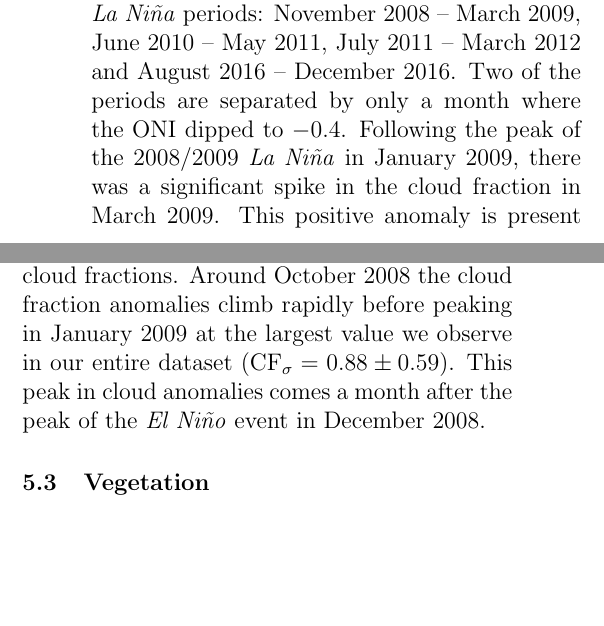
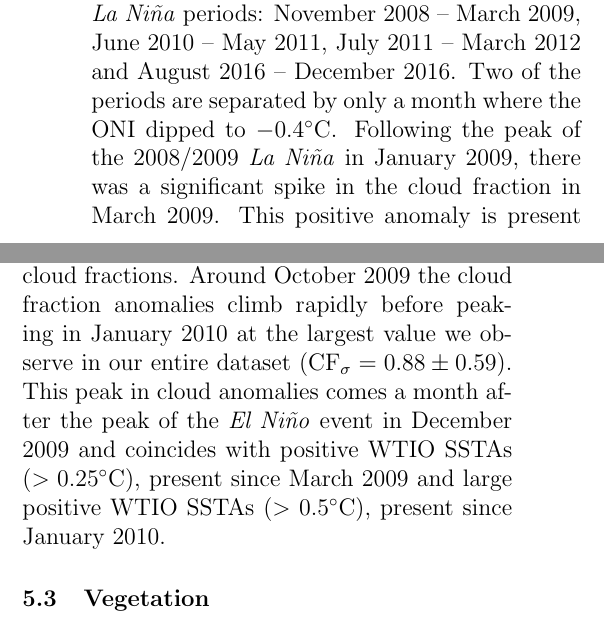
Before and after one commit to lconaboy/weathr, a LaTeX paper (report/report.tex, which reads report/discussion.tex): two parts of the columns of page 18 of 21, joined at a grey line, cut so that both start at the same text, the shorter picture padded with empty space. Compiled offline with pdfLaTeX.

```diff
--- a/report/discussion.tex
+++ b/report/discussion.tex
@@ -29,7 +29,7 @@
 In our time range there are technically four \nina{} periods: November
 2008 -- March 2009, June 2010 -- May 2011, July 2011 -- March 2012 and
 August 2016 -- December 2016. Two of the periods are separated by only
-a month where the ONI dipped to $-0.4$. Following the peak of the
+a month where the ONI dipped to $-0.4\degc$. Following the peak of the
 2008/2009 \nina{} in January 2009, there was a significant spike in
 the cloud fraction in March 2009.  This positive anomaly is present
 despite negative SWIO SSTAs. Similarly, following the peak of the
@@ -45,10 +45,12 @@
 We move now to East Africa, shown in Figure
 \ref{fig:cf_east}. Immediately before and during the growth of the
 2009/2010 \elnino{} we observe negative cloud fractions. Around
-October 2008 the cloud fraction anomalies climb rapidly before peaking
-in January 2009 at the largest value we observe in our entire dataset
+October 2009 the cloud fraction anomalies climb rapidly before peaking
+in January 2010 at the largest value we observe in our entire dataset
 (CF$_{\sigma}=0.88\pm0.59$). This peak in cloud anomalies comes a month
-after the peak of the \elnino{} event in December 2008.
+after the peak of the \elnino{} event in December 2009 and coincides
+with positive WTIO SSTAs ($>0.25\degc$), present since March 2009 and large
+positive WTIO SSTAs ($>0.5\degc$), present since January 2010.
 
 % EA - LN
 % EA - Neutral?
```
Also changed, not shown: report/discussion.tex (2 more changed lines).
